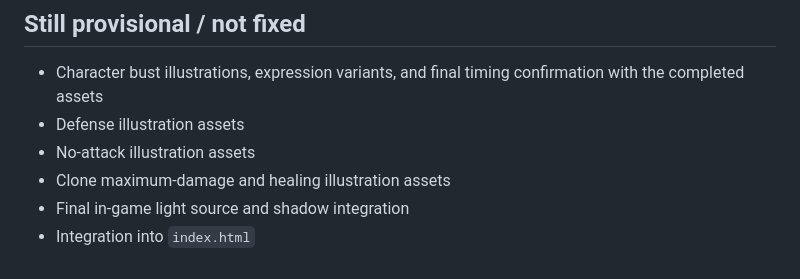
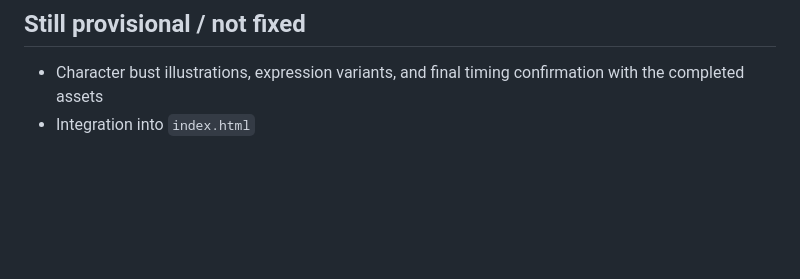
Before and after one commit to yutakajuli-svg/menko_endurance, a Markdown page: MENKO_UI_PRESENTATION_FINAL_FIXED.md, the part around one of its changes. GitHub-like rendering; blank space fills up the shorter version.

```diff
--- a/MENKO_UI_PRESENTATION_FINAL_FIXED.md
+++ b/MENKO_UI_PRESENTATION_FINAL_FIXED.md
@@ -286,8 +315,4 @@ Back to front:
 
 - Character bust illustrations, expression variants, and final timing
   confirmation with the completed assets
-- Defense illustration assets
-- No-attack illustration assets
-- Clone maximum-damage and healing illustration assets
-- Final in-game light source and shadow integration
 - Integration into `index.html`
```
Also changed, not shown: other parts of MENKO_UI_PRESENTATION_FINAL_FIXED.md (+32 -3 lines).
